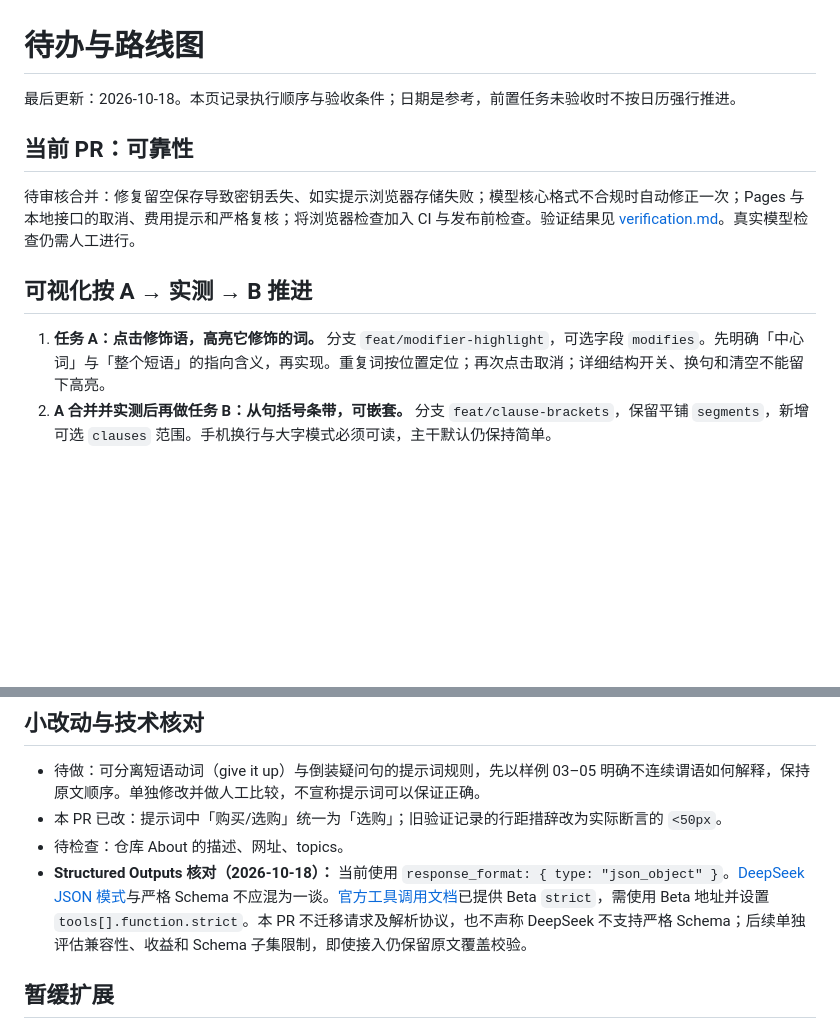
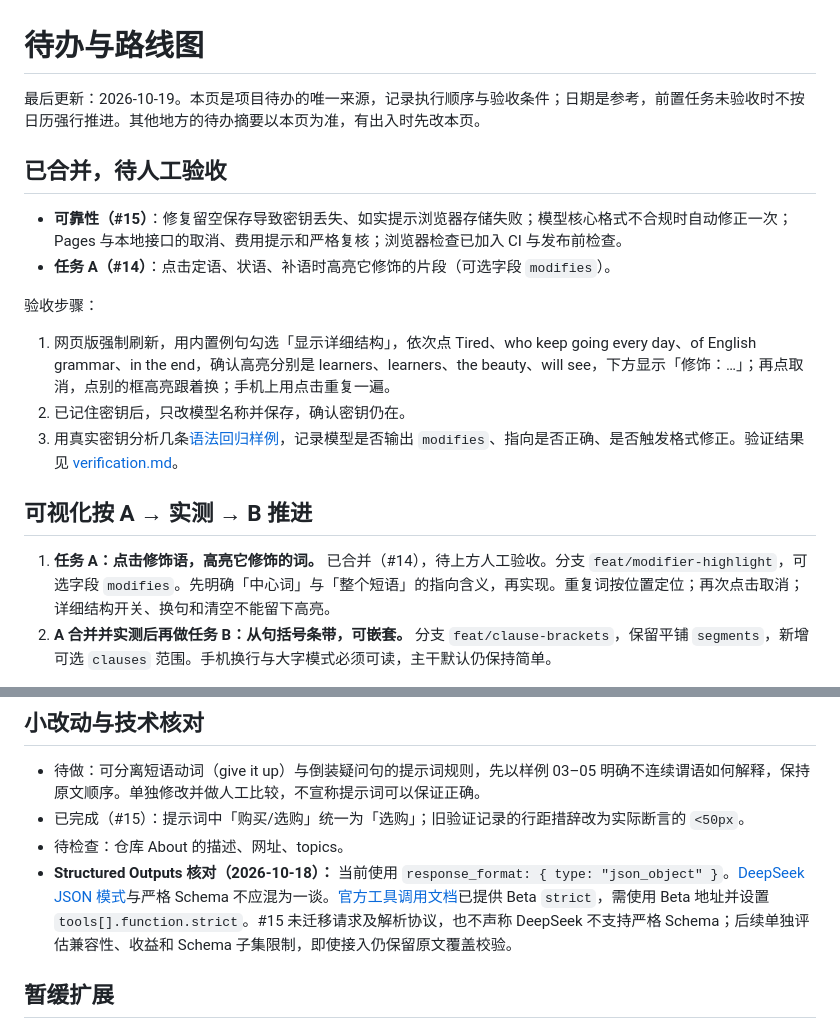
Before and after one commit to Shelikeit69/grammar-analysis, a Markdown page: docs/roadmap.md, 2 parts joined by grey strips. Drawn GitHub-style; blank space fills up the shorter version.

Commit message:
docs: make roadmap the single source of to-dos; update status after #14/#15
- State that docs/roadmap.md is the only to-do list; other summaries defer to it.
- Replace the stale "PR pending review" section with "merged, awaiting manual
  acceptance" for #15 and #14, plus concrete acceptance steps.
- Mark task A as merged and the small fixes as done in #15.

Co-Authored-By: Claude Opus 5.5 <noreply@anthropic.com>
Claude-Session: https://claude.ai/code/session_01TUX3rMq19aFyq33AMya7fi

```diff
--- a/docs/roadmap.md
+++ b/docs/roadmap.md
@@ -1,14 +1,20 @@
 # 待办与路线图
 
-最后更新：2026-10-18。本页记录执行顺序与验收条件；日期是参考，前置任务未验收时不按日历强行推进。
+最后更新：2026-10-19。本页是项目待办的唯一来源，记录执行顺序与验收条件；日期是参考，前置任务未验收时不按日历强行推进。其他地方的待办摘要以本页为准，有出入时先改本页。
 
-## 当前 PR：可靠性
+## 已合并，待人工验收
 
-待审核合并：修复留空保存导致密钥丢失、如实提示浏览器存储失败；模型核心格式不合规时自动修正一次；Pages 与本地接口的取消、费用提示和严格复核；将浏览器检查加入 CI 与发布前检查。验证结果见 [verification.md](verification.md)。真实模型检查仍需人工进行。
+- **可靠性（#15）**：修复留空保存导致密钥丢失、如实提示浏览器存储失败；模型核心格式不合规时自动修正一次；Pages 与本地接口的取消、费用提示和严格复核；浏览器检查已加入 CI 与发布前检查。
+- **任务 A（#14）**：点击定语、状语、补语时高亮它修饰的片段（可选字段 `modifies`）。
+
+验收步骤：
+1. 网页版强制刷新，用内置例句勾选「显示详细结构」，依次点 Tired、who keep going every day、of English grammar、in the end，确认高亮分别是 learners、learners、the beauty、will see，下方显示「修饰：…」；再点取消，点别的框高亮跟着换；手机上用点击重复一遍。
+2. 已记住密钥后，只改模型名称并保存，确认密钥仍在。
+3. 用真实密钥分析几条[语法回归样例](regression-cases.md)，记录模型是否输出 `modifies`、指向是否正确、是否触发格式修正。验证结果见 [verification.md](verification.md)。
 
 ## 可视化按 A → 实测 → B 推进
 
-1. **任务 A：点击修饰语，高亮它修饰的词。** 分支 `feat/modifier-highlight`，可选字段 `modifies`。先明确「中心词」与「整个短语」的指向含义，再实现。重复词按位置定位；再次点击取消；详细结构开关、换句和清空不能留下高亮。
+1. **任务 A：点击修饰语，高亮它修饰的词。** 已合并（#14），待上方人工验收。分支 `feat/modifier-highlight`，可选字段 `modifies`。先明确「中心词」与「整个短语」的指向含义，再实现。重复词按位置定位；再次点击取消；详细结构开关、换句和清空不能留下高亮。
 2. **A 合并并实测后再做任务 B：从句括号条带，可嵌套。** 分支 `feat/clause-brackets`，保留平铺 `segments`，新增可选 `clauses` 范围。手机换行与大字模式必须可读，主干默认仍保持简单。
 
 两个任务开始前统一位置约定。建议采用句内 `segments` 的零起始索引、范围右端不包含，空格片段也计入；这是待落实的设计建议，不是当前接口已支持的承诺。若任务 A 需要指向片段中的单词，应先决定拆分片段还是使用字符范围，不能仅按相同文本匹配。
@@ -28,9 +34,9 @@
 ## 小改动与技术核对
 
 - 待做：可分离短语动词（give it up）与倒装疑问句的提示词规则，先以样例 03–05 明确不连续谓语如何解释，保持原文顺序。单独修改并做人工比较，不宣称提示词可以保证正确。
-- 本 PR 已改：提示词中「购买/选购」统一为「选购」；旧验证记录的行距措辞改为实际断言的 `<50px`。
+- 已完成（#15）：提示词中「购买/选购」统一为「选购」；旧验证记录的行距措辞改为实际断言的 `<50px`。
 - 待检查：仓库 About 的描述、网址、topics。
-- **Structured Outputs 核对（2026-10-18）：** 当前使用 `response_format: { type: "json_object" }`。[DeepSeek JSON 模式](https://api-docs.deepseek.com/guides/json_mode/)与严格 Schema 不应混为一谈。[官方工具调用文档](https://api-docs.deepseek.com/guides/tool_calls/#strict-mode-beta)已提供 Beta `strict`，需使用 Beta 地址并设置 `tools[].function.strict`。本 PR 不迁移请求及解析协议，也不声称 DeepSeek 不支持严格 Schema；后续单独评估兼容性、收益和 Schema 子集限制，即使接入仍保留原文覆盖校验。
+- **Structured Outputs 核对（2026-10-18）：** 当前使用 `response_format: { type: "json_object" }`。[DeepSeek JSON 模式](https://api-docs.deepseek.com/guides/json_mode/)与严格 Schema 不应混为一谈。[官方工具调用文档](https://api-docs.deepseek.com/guides/tool_calls/#strict-mode-beta)已提供 Beta `strict`，需使用 Beta 地址并设置 `tools[].function.strict`。#15 未迁移请求及解析协议，也不声称 DeepSeek 不支持严格 Schema；后续单独评估兼容性、收益和 Schema 子集限制，即使接入仍保留原文覆盖校验。
 
 ## 暂缓扩展
 
```
